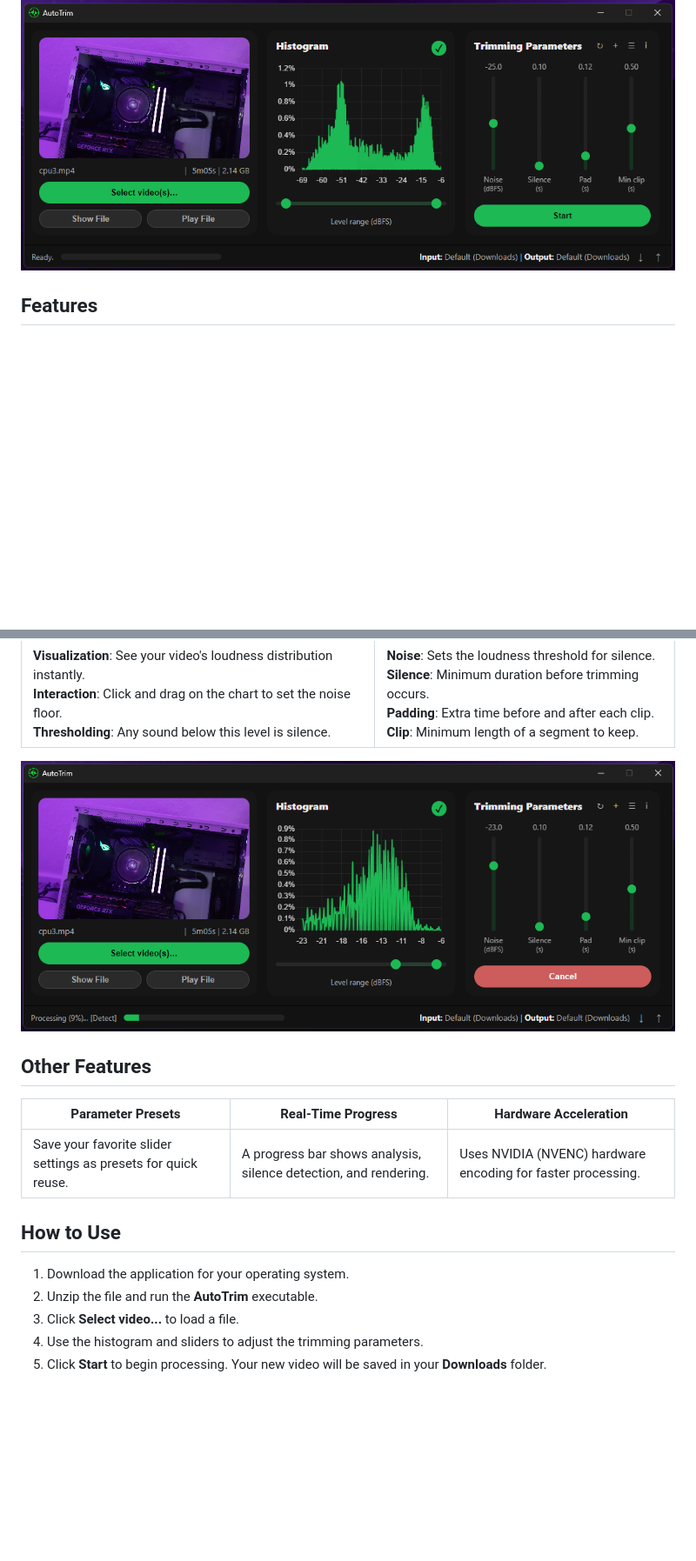
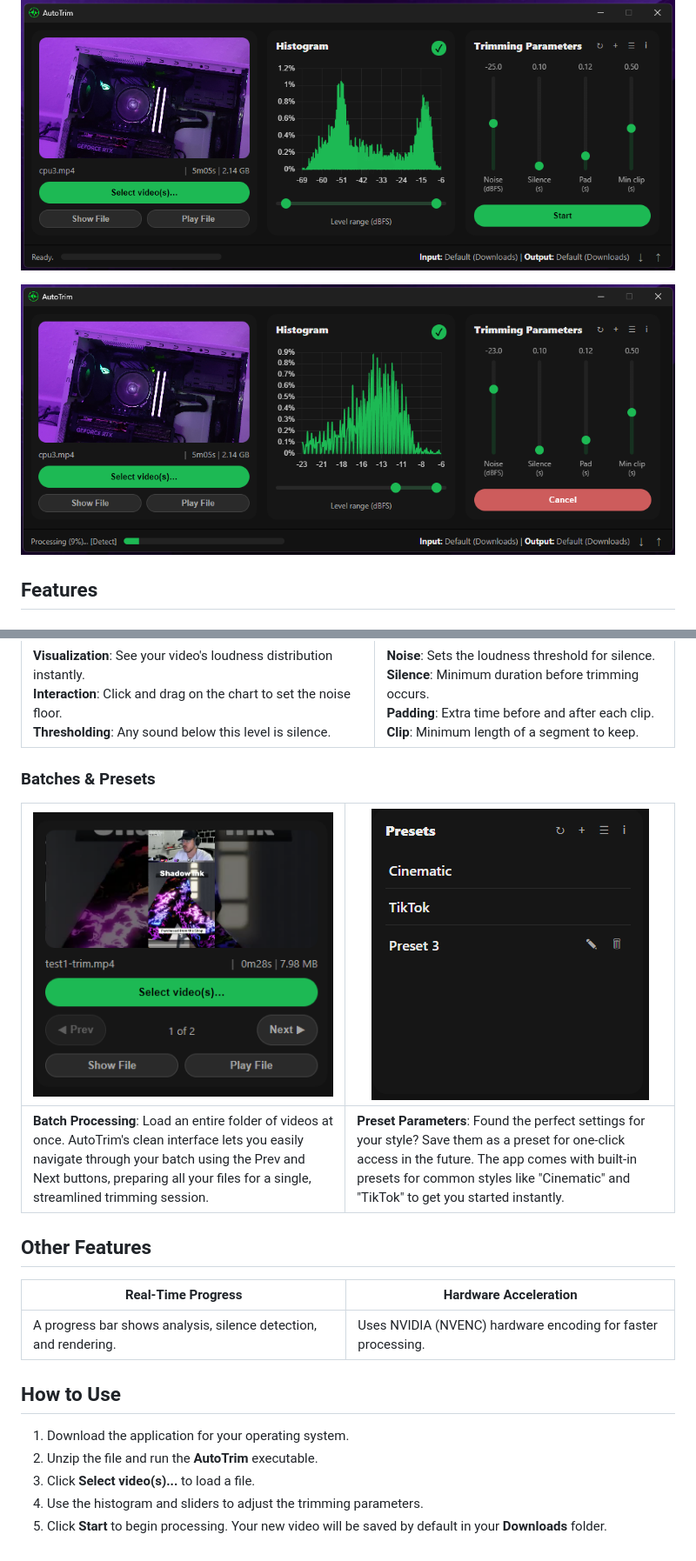
Before and after one commit to Znypr/AutoTrim, a Markdown page: readme.md, 2 parts joined by grey strips. Shown: that part at 87% size. Rendered like a GitHub page; pictures changed too: images/image-batch.png; blank space fills up the shorter version.

```diff
--- a/readme.md
+++ b/readme.md
@@ -4,6 +4,8 @@ A standalone desktop app to automatically remove silent parts from videos.
 
 
 ![AutoTrim Interface](images/image1.png)
+
+![Trimming in Progress](images/image2.png)
 
 ## Features
 
@@ -14,20 +16,25 @@ A standalone desktop app to automatically remove silent parts from videos.
 | **Visualization**: See your video's loudness distribution instantly. <br> **Interaction**: Click and drag on the chart to set the noise floor. <br> **Thresholding**: Any sound below this level is silence. | **Noise**: Sets the loudness threshold for silence. <br> **Silence**: Minimum duration before trimming occurs. <br> **Padding**: Extra time before and after each clip. <br> **Clip**: Minimum length of a segment to keep. |
 
 
+### Batches & Presets
 
-![Trimming in Progress](images/image2.png)
+| ![Audio Histogram](images/image-batch.png) | ![Parameter Sliders](images/image-presets.png) |
+|-----------------------------------------------|---------------------------------------------------|
+| **Batch Processing**: Load an entire folder of videos at once. AutoTrim's clean interface lets you easily navigate through your batch using the Prev and Next buttons, preparing all your files for a single, streamlined trimming session. | **Preset Parameters**: Found the perfect settings for your style? Save them as a preset for one-click access in the future. The app comes with built-in presets for common styles like "Cinematic" and "TikTok" to get you started instantly. |
+
+
 
 ## Other Features
 
-| **Parameter Presets** | **Real-Time Progress** | **Hardware Acceleration** |
-|------------------------|-------------------------|----------------------------|
-| Save your favorite slider settings as presets for quick reuse. | A progress bar shows analysis, silence detection, and rendering. | Uses NVIDIA (NVENC) hardware encoding for faster processing. |
+|  **Real-Time Progress** | **Hardware Acceleration** |
+|------------------------|----------------------------|
+| A progress bar shows analysis, silence detection, and rendering. | Uses NVIDIA (NVENC) hardware encoding for faster processing. |
 
 
 ## How to Use
 
 1. Download the application for your operating system.
 2. Unzip the file and run the **AutoTrim** executable.
-3. Click **Select video...** to load a file.
+3. Click **Select video(s)...** to load a file.
 4. Use the histogram and sliders to adjust the trimming parameters.
-5. Click **Start** to begin processing. Your new video will be saved in your **Downloads** folder.
+5. Click **Start** to begin processing. Your new video will be saved by default in your **Downloads** folder.
```
